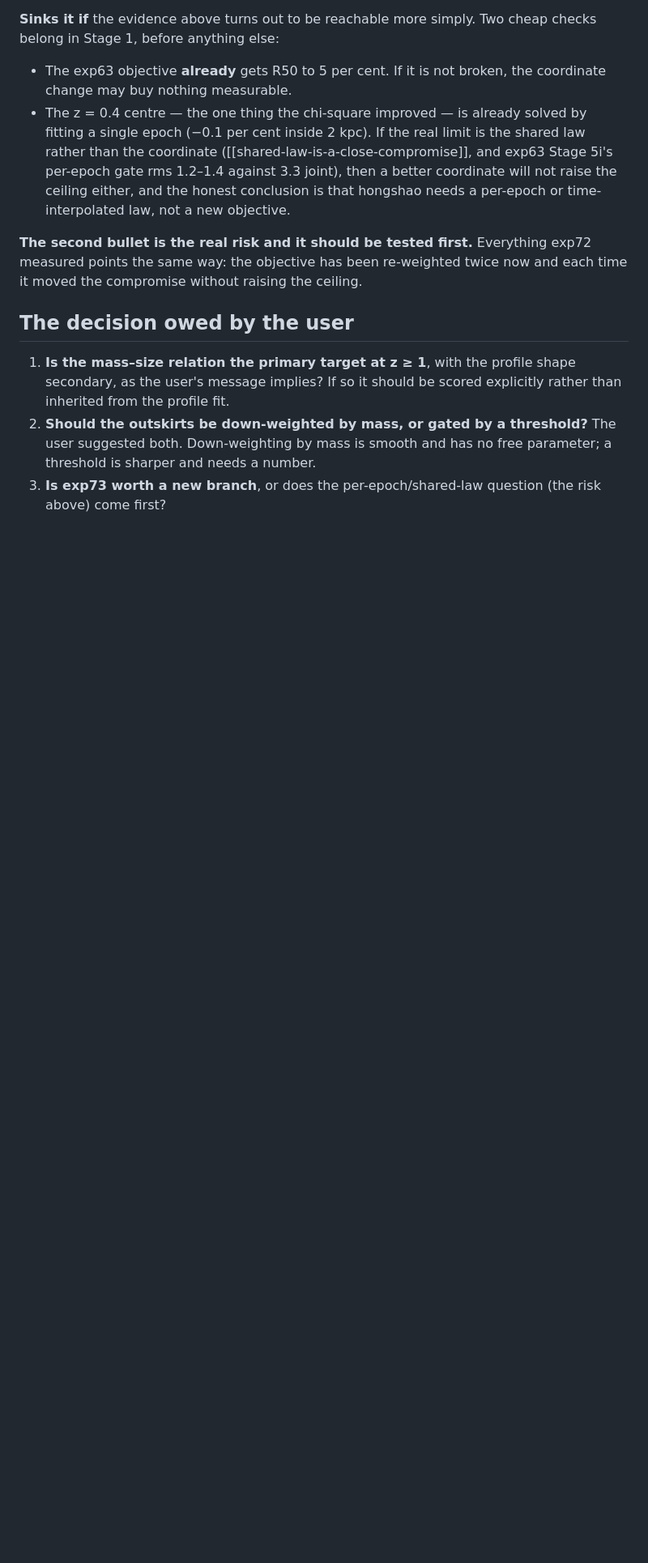
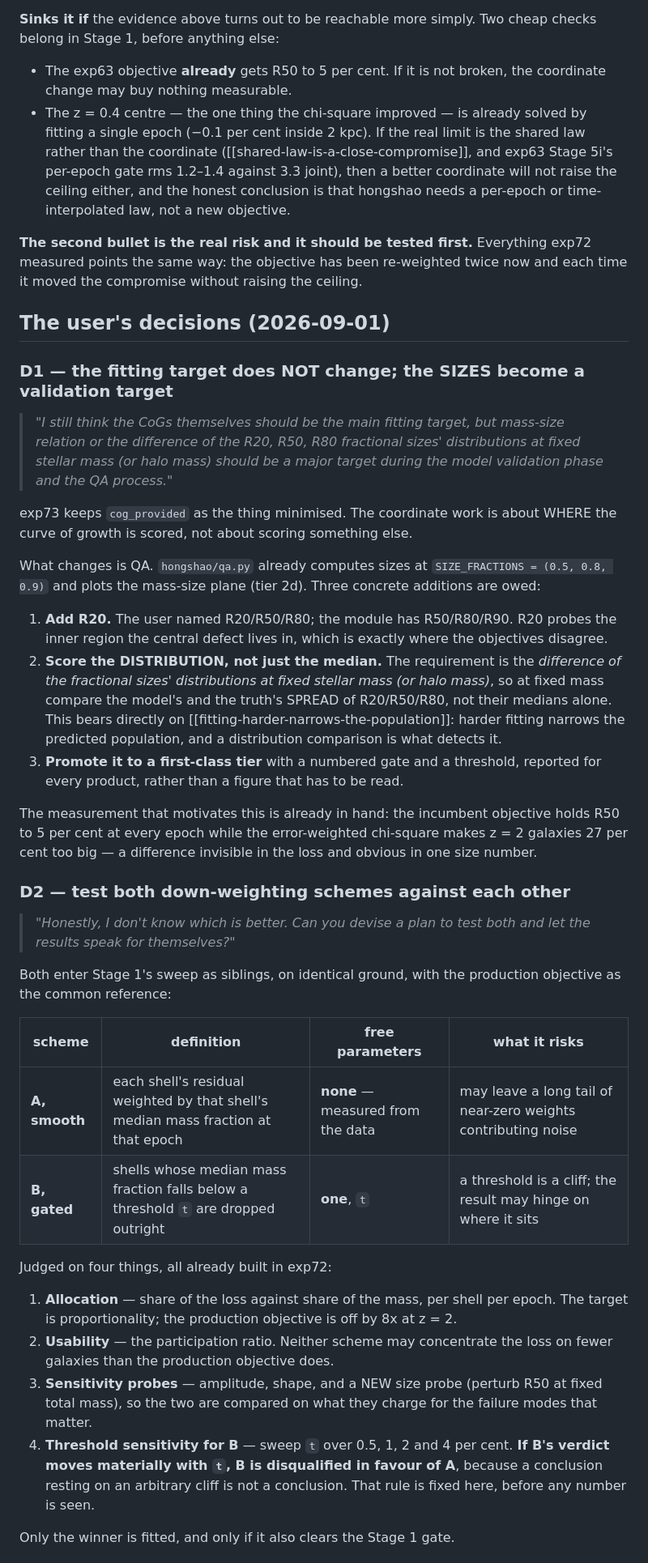
Before and after one commit to dr-guangtou/hongshao, a Markdown page: doc/plans/2026-09-01-exp73-size-relative-objective.md, the part around one of its changes. Shown at 81% size. GitHub-like rendering; blank space fills up the shorter version.

```diff
--- a/doc/plans/2026-09-01-exp73-size-relative-objective.md
+++ b/doc/plans/2026-09-01-exp73-size-relative-objective.md
@@ -180,13 +180,66 @@ cheap checks belong in Stage 1, before anything else:
 exp72 measured points the same way: the objective has been re-weighted twice now
 and each time it moved the compromise without raising the ceiling.
 
-## The decision owed by the user
+## The user's decisions (2026-09-01)
 
-1. **Is the mass–size relation the primary target at z ≥ 1**, with the profile
-   shape secondary, as the user's message implies? If so it should be scored
-   explicitly rather than inherited from the profile fit.
-2. **Should the outskirts be down-weighted by mass, or gated by a threshold?**
-   The user suggested both. Down-weighting by mass is smooth and has no free
-   parameter; a threshold is sharper and needs a number.
-3. **Is exp73 worth a new branch**, or does the per-epoch/shared-law question
-   (the risk above) come first?
+### D1 — the fitting target does NOT change; the SIZES become a validation target
+
+> *"I still think the CoGs themselves should be the main fitting target, but
+> mass-size relation or the difference of the R20, R50, R80 fractional sizes'
+> distributions at fixed stellar mass (or halo mass) should be a major target
+> during the model validation phase and the QA process."*
+
+exp73 keeps `cog_provided` as the thing minimised. The coordinate work is about
+WHERE the curve of growth is scored, not about scoring something else.
+
+What changes is QA. `hongshao/qa.py` already computes sizes at
+`SIZE_FRACTIONS = (0.5, 0.8, 0.9)` and plots the mass-size plane (tier 2d).
+Three concrete additions are owed:
+
+1. **Add R20.** The user named R20/R50/R80; the module has R50/R80/R90. R20
+   probes the inner region the central defect lives in, which is exactly where
+   the objectives disagree.
+2. **Score the DISTRIBUTION, not just the median.** The requirement is the
+   *difference of the fractional sizes' distributions at fixed stellar mass (or
+   halo mass)*, so at fixed mass compare the model's and the truth's SPREAD of
+   R20/R50/R80, not their medians alone. This bears directly on
+   [[fitting-harder-narrows-the-population]]: harder fitting narrows the
+   predicted population, and a distribution comparison is what detects it.
+3. **Promote it to a first-class tier** with a numbered gate and a threshold,
+   reported for every product, rather than a figure that has to be read.
+
+The measurement that motivates this is already in hand: the incumbent objective
+holds R50 to 5 per cent at every epoch while the error-weighted chi-square makes
+z = 2 galaxies 27 per cent too big — a difference invisible in the loss and
+obvious in one size number.
+
+### D2 — test both down-weighting schemes against each other
+
+> *"Honestly, I don't know which is better. Can you devise a plan to test both
+> and let the results speak for themselves?"*
+
+Both enter Stage 1's sweep as siblings, on identical ground, with the production
+objective as the common reference:
+
+| scheme | definition | free parameters | what it risks |
+|---|---|---|---|
+| **A, smooth** | each shell's residual weighted by that shell's median mass fraction at that epoch | **none** — measured from the data | may leave a long tail of near-zero weights contributing noise |
+| **B, gated** | shells whose median mass fraction falls below a threshold `t` are dropped outright | **one**, `t` | a threshold is a cliff; the result may hinge on where it sits |
+
+Judged on four things, all already built in exp72:
+
+1. **Allocation** — share of the loss against share of the mass, per shell per
+   epoch. The target is proportionality; the production objective is off by 8x
+   at z = 2.
+2. **Usability** — the participation ratio. Neither scheme may concentrate the
+   loss on fewer galaxies than the production objective does.
+3. **Sensitivity probes** — amplitude, shape, and a NEW size probe (perturb R50
+   at fixed total mass), so the two are compared on what they charge for the
+   failure modes that matter.
+4. **Threshold sensitivity for B** — sweep `t` over 0.5, 1, 2 and 4 per cent.
+   **If B's verdict moves materially with `t`, B is disqualified in favour of A**,
+   because a conclusion resting on an arbitrary cliff is not a conclusion. That
+   rule is fixed here, before any number is seen.
+
+Only the winner is fitted, and only if it also clears the Stage 1 gate.
+
```
Also changed, not shown: other parts of doc/plans/2026-09-01-exp73-size-relative-objective.md (+45 -0 lines), doc/journal/2026-09-01_handover.md (added, +178 -0 lines).
